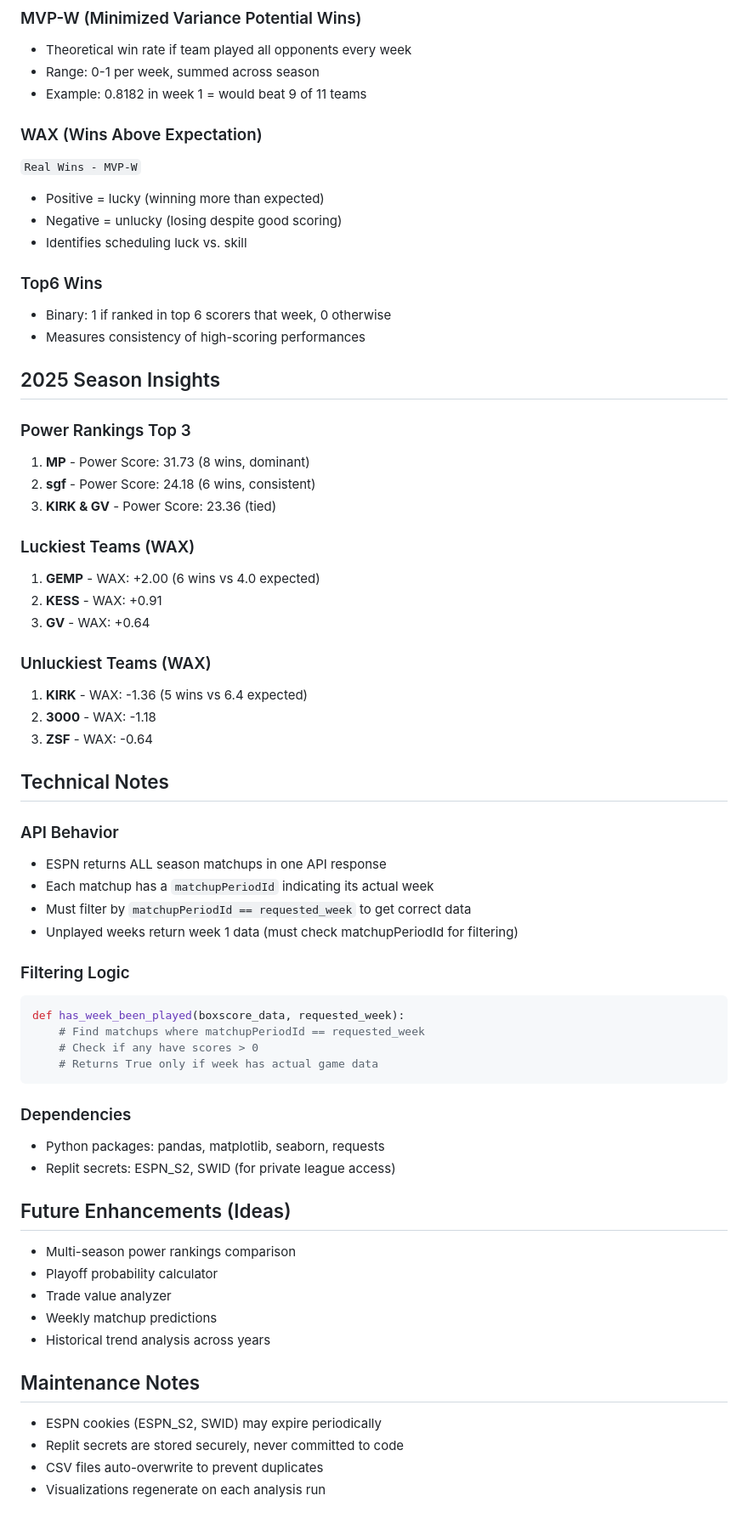
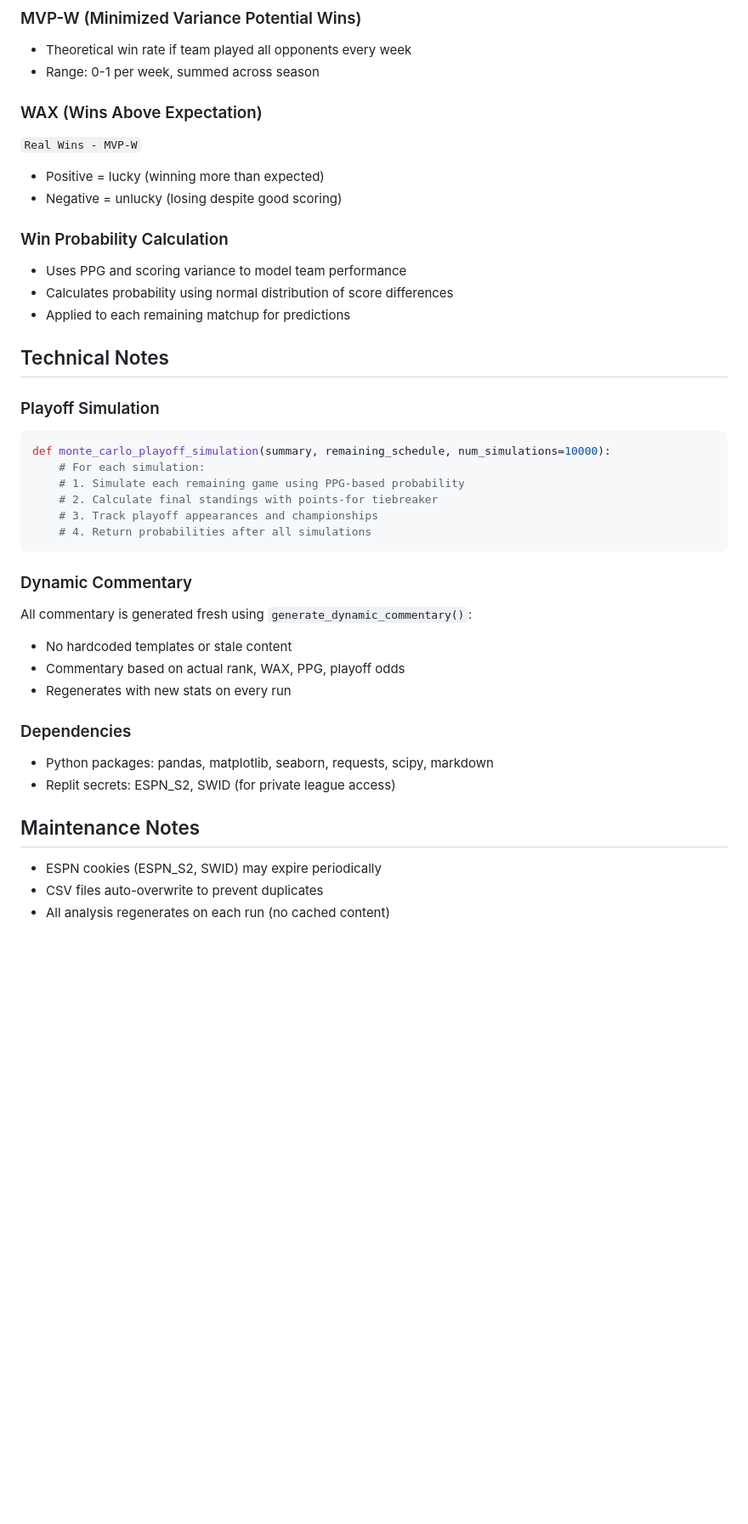
Before and after one commit to themp731/Skattebot, a Markdown page: replit.md, the part around one of its changes. Shown at 85% size. Drawn GitHub-style; blank space fills up the shorter version.

````diff
--- a/replit.md
+++ b/replit.md
@@ -88,64 +105,40 @@ python team_analysis.py
 ### MVP-W (Minimized Variance Potential Wins)
 - Theoretical win rate if team played all opponents every week
 - Range: 0-1 per week, summed across season
-- Example: 0.8182 in week 1 = would beat 9 of 11 teams
 
 ### WAX (Wins Above Expectation)
 `Real Wins - MVP-W`
 - Positive = lucky (winning more than expected)
 - Negative = unlucky (losing despite good scoring)
-- Identifies scheduling luck vs. skill
 
-### Top6 Wins
-- Binary: 1 if ranked in top 6 scorers that week, 0 otherwise
-- Measures consistency of high-scoring performances
-
-## 2025 Season Insights
-
-### Power Rankings Top 3
-1. **MP** - Power Score: 31.73 (8 wins, dominant)
-2. **sgf** - Power Score: 24.18 (6 wins, consistent)
-3. **KIRK & GV** - Power Score: 23.36 (tied)
-
-### Luckiest Teams (WAX)
-1. **GEMP** - WAX: +2.00 (6 wins vs 4.0 expected)
-2. **KESS** - WAX: +0.91
-3. **GV** - WAX: +0.64
-
-### Unluckiest Teams (WAX)
-1. **KIRK** - WAX: -1.36 (5 wins vs 6.4 expected)
-2. **3000** - WAX: -1.18
-3. **ZSF** - WAX: -0.64
+### Win Probability Calculation
+- Uses PPG and scoring variance to model team performance
+- Calculates probability using normal distribution of score differences
+- Applied to each remaining matchup for predictions
 
 ## Technical Notes
 
-### API Behavior
-- ESPN returns ALL season matchups in one API response
-- Each matchup has a `matchupPeriodId` indicating its actual week
-- Must filter by `matchupPeriodId == requested_week` to get correct data
-- Unplayed weeks return week 1 data (must check matchupPeriodId for filtering)
-
-### Filtering Logic
+### Playoff Simulation
 ```python
-def has_week_been_played(boxscore_data, requested_week):
-    # Find matchups where matchupPeriodId == requested_week
-    # Check if any have scores > 0
-    # Returns True only if week has actual game data
+def monte_carlo_playoff_simulation(summary, remaining_schedule, num_simulations=10000):
+    # For each simulation:
+    # 1. Simulate each remaining game using PPG-based probability
+    # 2. Calculate final standings with points-for tiebreaker
+    # 3. Track playoff appearances and championships
+    # 4. Return probabilities after all simulations
 ```
 
+### Dynamic Commentary
+All commentary is generated fresh using `generate_dynamic_commentary()`:
+- No hardcoded templates or stale content
+- Commentary based on actual rank, WAX, PPG, playoff odds
+- Regenerates with new stats on every run
+
 ### Dependencies
-- Python packages: pandas, matplotlib, seaborn, requests
+- Python packages: pandas, matplotlib, seaborn, requests, scipy, markdown
 - Replit secrets: ESPN_S2, SWID (for private league access)
-
-## Future Enhancements (Ideas)
-- Multi-season power rankings comparison
-- Playoff probability calculator
-- Trade value analyzer
-- Weekly matchup predictions
-- Historical trend analysis across years
 
 ## Maintenance Notes
 - ESPN cookies (ESPN_S2, SWID) may expire periodically
-- Replit secrets are stored securely, never committed to code
 - CSV files auto-overwrite to prevent duplicates
-- Visualizations regenerate on each analysis run
+- All analysis regenerates on each run (no cached content)
````
Also changed, not shown: other parts of replit.md (+50 -33 lines).
